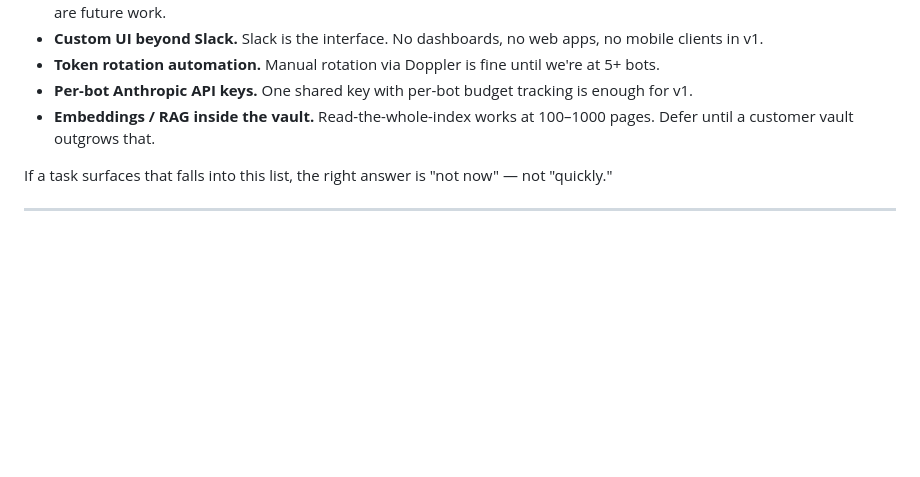
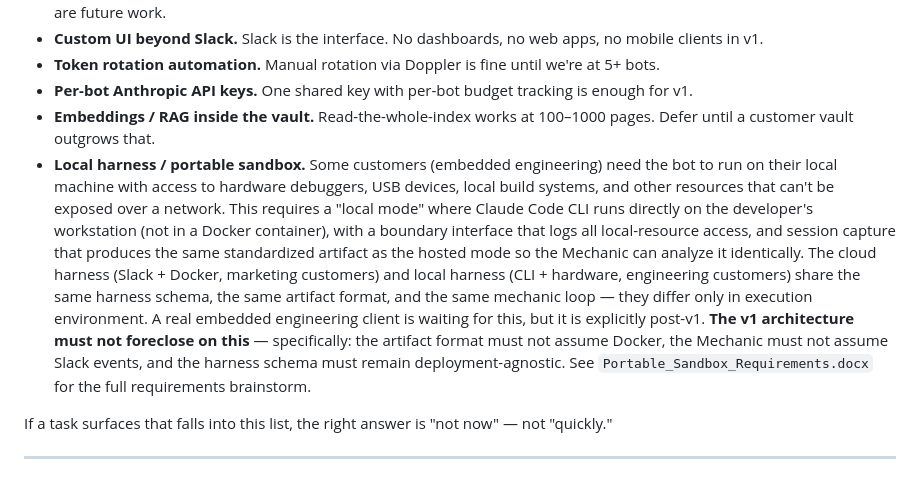
Before and after one commit to PoleBarnes/chat-force, a Markdown page: REQUIREMENTS.md, the part around the change. Drawn GitHub-style; blank space fills up the shorter version.

```diff
--- a/REQUIREMENTS.md
+++ b/REQUIREMENTS.md
@@ -196,6 +196,7 @@ YAGNI applies. These are things that sound useful but are NOT required for first
 - **Token rotation automation.** Manual rotation via Doppler is fine until we're at 5+ bots.
 - **Per-bot Anthropic API keys.** One shared key with per-bot budget tracking is enough for v1.
 - **Embeddings / RAG inside the vault.** Read-the-whole-index works at 100–1000 pages. Defer until a customer vault outgrows that.
+- **Local harness / portable sandbox.** Some customers (embedded engineering) need the bot to run on their local machine with access to hardware debuggers, USB devices, local build systems, and other resources that can't be exposed over a network. This requires a "local mode" where Claude Code CLI runs directly on the developer's workstation (not in a Docker container), with a boundary interface that logs all local-resource access, and session capture that produces the same standardized artifact as the hosted mode so the Mechanic can analyze it identically. The cloud harness (Slack + Docker, marketing customers) and local harness (CLI + hardware, engineering customers) share the same harness schema, the same artifact format, and the same mechanic loop — they differ only in execution environment. A real embedded engineering client is waiting for this, but it is explicitly post-v1. **The v1 architecture must not foreclose on this** — specifically: the artifact format must not assume Docker, the Mechanic must not assume Slack events, and the harness schema must remain deployment-agnostic. See `Portable_Sandbox_Requirements.docx` for the full requirements brainstorm.
 
 If a task surfaces that falls into this list, the right answer is "not now" — not "quickly."
 
```
Also changed, not shown: ROADMAP.md (+1 -0 lines).
